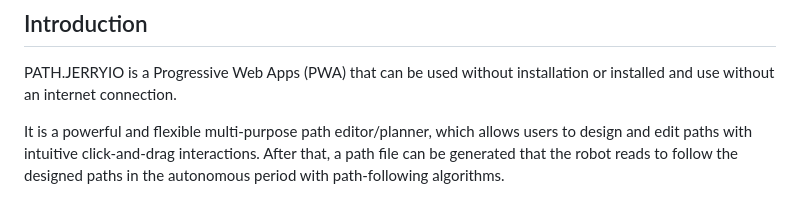
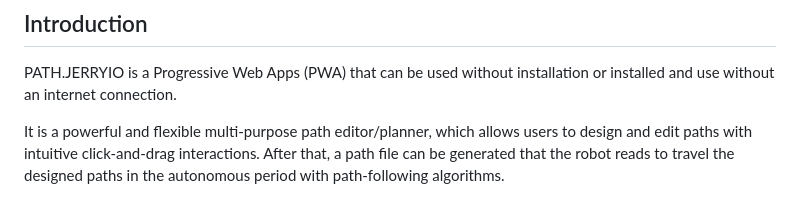
Before and after one commit to Jerrylum/path.jerryio, a Markdown page: README.md, the part around the change. Rendered like a GitHub page.

Commit message:
:memo: Update README.md

```diff
--- a/README.md
+++ b/README.md
@@ -10,7 +10,7 @@
 
 PATH.JERRYIO is a Progressive Web Apps (PWA) that can be used without installation or installed and use without an internet connection.
 
-It is a powerful and flexible multi-purpose path editor/planner, which allows users to design and edit paths with intuitive click-and-drag interactions. After that, a path file can be generated that the robot reads to follow the designed paths in the autonomous period with path-following algorithms.
+It is a powerful and flexible multi-purpose path editor/planner, which allows users to design and edit paths with intuitive click-and-drag interactions. After that, a path file can be generated that the robot reads to travel the designed paths in the autonomous period with path-following algorithms.
 
 ![Screenshot of path.jerryio with a path in the editor](./public/screenshot-1.png)
 
```
